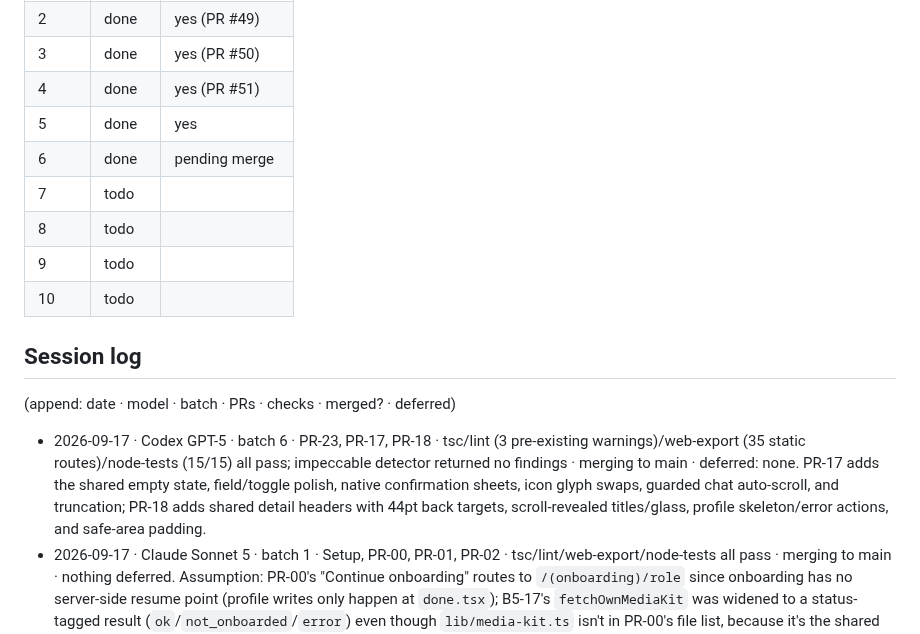
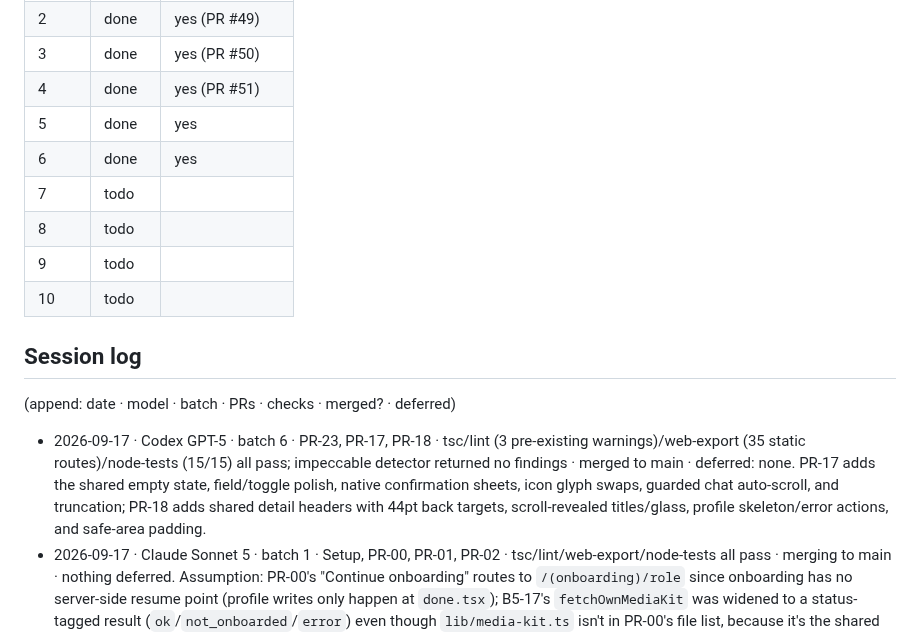
Before and after one commit to KeshavPeri/biz, a Markdown page: docs/ui-audit/REMEDIATION-PROGRESS.md, the part around the change. Rendered like a GitHub page.

Commit message:
docs(ui-audit): record batch 6 merge

```diff
--- a/docs/ui-audit/REMEDIATION-PROGRESS.md
+++ b/docs/ui-audit/REMEDIATION-PROGRESS.md
@@ -39,7 +39,7 @@ Status values: todo · in progress · done · blocked (reason).
 | 3 | done | yes (PR #50) |
 | 4 | done | yes (PR #51) |
 | 5 | done | yes |
-| 6 | done | pending merge |
+| 6 | done | yes |
 | 7 | todo | |
 | 8 | todo | |
 | 9 | todo | |
@@ -47,7 +47,7 @@ Status values: todo · in progress · done · blocked (reason).
 
 ## Session log
 (append: date · model · batch · PRs · checks · merged? · deferred)
-- 2026-09-17 · Codex GPT-5 · batch 6 · PR-23, PR-17, PR-18 · tsc/lint (3 pre-existing warnings)/web-export (35 static routes)/node-tests (15/15) all pass; impeccable detector returned no findings · merging to main · deferred: none. PR-17 adds the shared empty state, field/toggle polish, native confirmation sheets, icon glyph swaps, guarded chat auto-scroll, and truncation; PR-18 adds shared detail headers with 44pt back targets, scroll-revealed titles/glass, profile skeleton/error actions, and safe-area padding.
+- 2026-09-17 · Codex GPT-5 · batch 6 · PR-23, PR-17, PR-18 · tsc/lint (3 pre-existing warnings)/web-export (35 static routes)/node-tests (15/15) all pass; impeccable detector returned no findings · merged to main · deferred: none. PR-17 adds the shared empty state, field/toggle polish, native confirmation sheets, icon glyph swaps, guarded chat auto-scroll, and truncation; PR-18 adds shared detail headers with 44pt back targets, scroll-revealed titles/glass, profile skeleton/error actions, and safe-area padding.
 - 2026-09-17 · Claude Sonnet 5 · batch 1 · Setup, PR-00, PR-01, PR-02 · tsc/lint/web-export/node-tests all pass · merging to main · nothing deferred. Assumption: PR-00's "Continue onboarding" routes to `/(onboarding)/role` since onboarding has no server-side resume point (profile writes only happen at `done.tsx`); B5-17's `fetchOwnMediaKit` was widened to a status-tagged result (`ok`/`not_onboarded`/`error`) even though `lib/media-kit.ts` isn't in PR-00's file list, because it's the shared primitive the finding is about and the screen fix is meaningless without it.
 - 2026-09-17 · Claude Opus 5 · batch 2 · PR-03, PR-04, PR-05 · tsc/lint (3 old warnings)/web-export/node-tests all pass, buttons checked in headless Chromium on web · merging to main · deferred: chip 44pt + type role (PR-17), deliverables one-primary + overflow (PR-15), star/role/candidate selection pills and label-sheet "Remove"/suggestion pills (not buttons; PR-10/17). Assumptions: `PressableScale` is registered with NativeWind so class styles arrive as a separate prop and are merged with the animated style by hand (NativeWind's own merge flattens and breaks reanimated styles); under reduce-motion the press keeps only the opacity dip. `ui/button` uses plain class maps instead of `tva` (tailwind-merge drops `text-body` as a colour clash); `variant`/`ButtonIcon`/xs/sm/xl removed, existing callers remapped lg→md and xl→lg (same heights). PR-05 kept the per-file helper names (now thin `ui/button` wrappers) to keep diffs small; two-up buttons use `px-3` so labels fit, payment-tracking pairs stack. Dispute "View dispute" = secondary + small red dot (decision 3/11). Hard-coded `ButtonSpinner` colours removed app-wide since the spinner now follows the tier and white vanished on the disabled fill.
 - 2026-09-17 · Claude Opus 5 · batch 3 · PR-06, PR-07 · tsc/lint (3 old warnings)/web-export/node-tests all pass; exported web app loads cleanly in headless Chromium (signed-out; nav and sheets not viewable without a login) · merging to main · deferred: `sheet: 24` line in docs/design-tokens.md — the file is read-only on disk (`r--------`), so it was not force-edited; flagged in docs/progress.md NEEDS MY INPUT. Moving the inline brief/payment editors into sheets (B2-43/47) and the label-sheet input (B3-22) are left to PR-15/PR-17. Assumptions: the Chat dot uses the same RLS read as the inbox (`fetchMyDealPreviews`) and refetches on every tab change and when the tab shell regains focus (4 small queries, fine for the MVP seed); the dot is ink like the inbox unread badge (green is only for "good"). With Liquid Glass on, the bar is the native GlassView alone (no warm overlay/highlight), and the pill uses GlassView too. `useTabBarInset` = 10 + 60 + max(safe bottom, 12), exact because the tab label never scales. EditSheet drives motion with shared values rather than entering/exiting presets so the drag and the exit share one path; a drag that the parent refuses (busy guards) snaps back after 50ms. Sheets that callers mount conditionally still animate in but unmount without the exit. Keyboard avoidance is iOS-only (Android Modal resizes itself).
```
